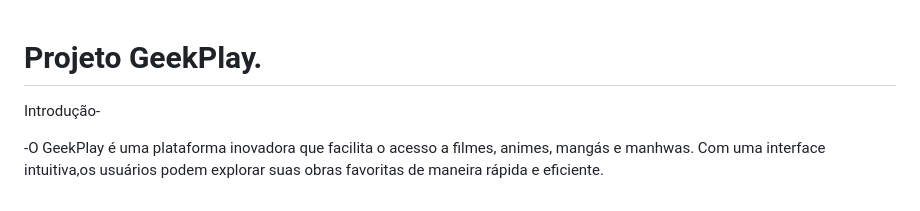
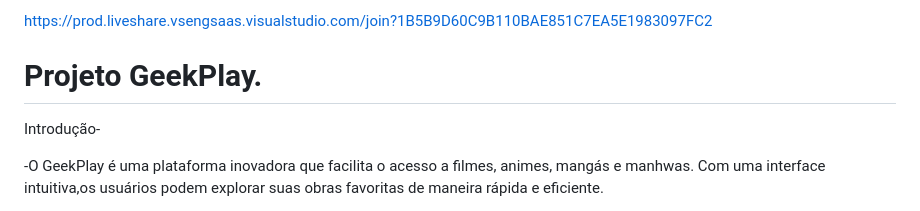
Before and after one commit to YanGabrielton/GeekPlay, a Markdown page: README.md, the part around the change. Rendered like a GitHub page.

```diff
--- a/README.md
+++ b/README.md
@@ -1,3 +1,4 @@
+https://prod.liveshare.vsengsaas.visualstudio.com/join?1B5B9D60C9B110BAE851C7EA5E1983097FC2
 # Projeto GeekPlay.
 Introdução-
 
```
